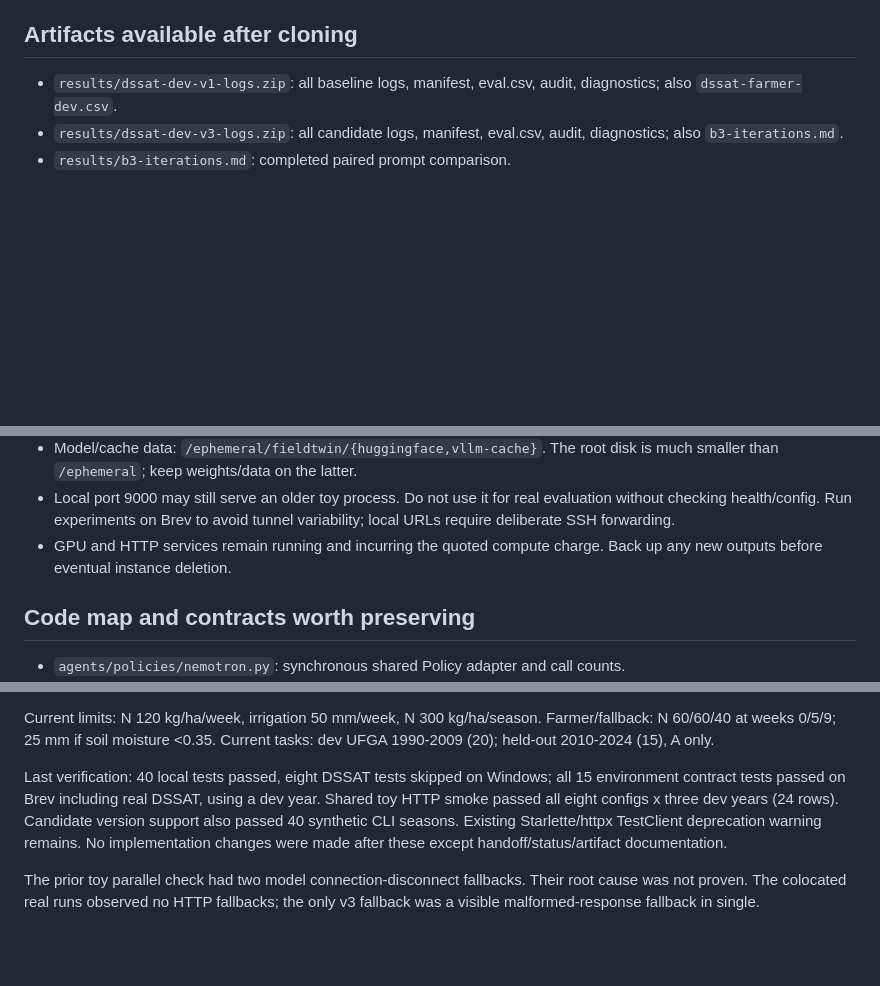
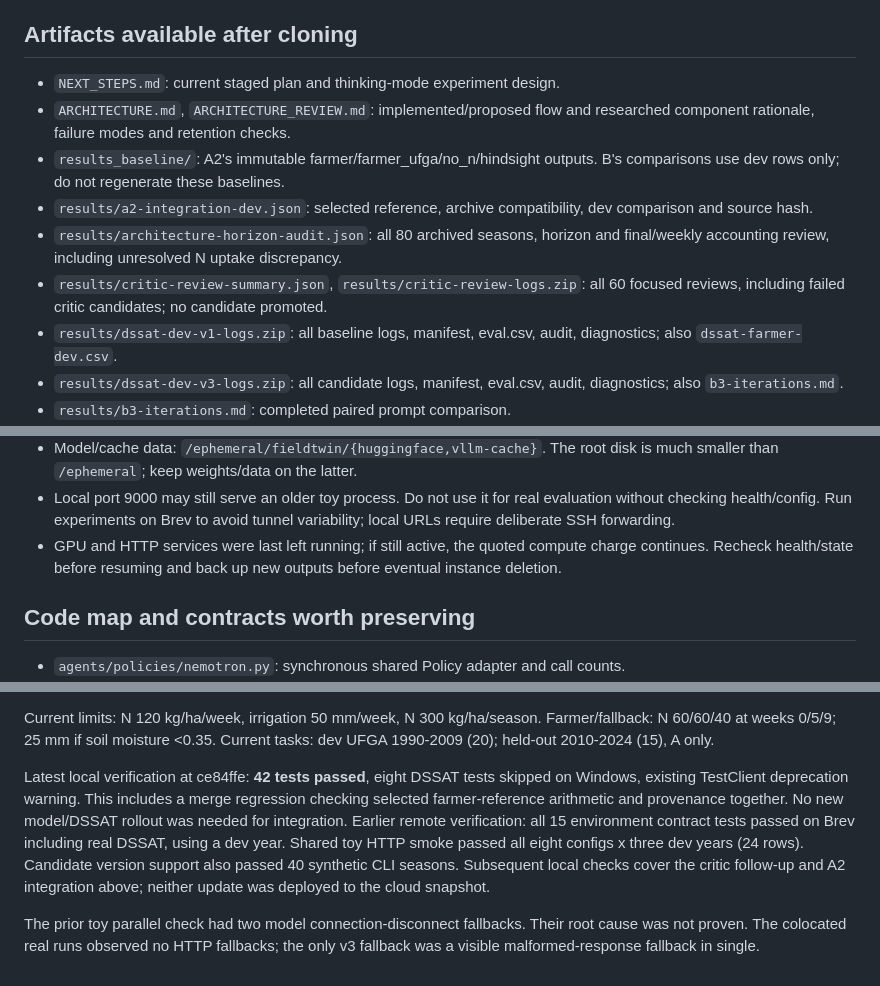
Before and after one commit to darshrank/Maize-Runner, a Markdown page: handoff.md, 3 parts joined by grey strips. Drawn GitHub-style; blank space fills up the shorter version.

```diff
--- a/handoff.md
+++ b/handoff.md
@@ -205,6 +248,17 @@ training simply because the user asked a conceptual question about it.
 
 ## Artifacts available after cloning
 
+- `NEXT_STEPS.md`: current staged plan and thinking-mode experiment design.
+- `ARCHITECTURE.md`, `ARCHITECTURE_REVIEW.md`: implemented/proposed flow and
+  researched component rationale, failure modes and retention checks.
+- `results_baseline/`: A2's immutable farmer/farmer_ufga/no_n/hindsight outputs.
+  B's comparisons use dev rows only; do not regenerate these baselines.
+- `results/a2-integration-dev.json`: selected reference, archive compatibility,
+  dev comparison and source hash.
+- `results/architecture-horizon-audit.json`: all 80 archived seasons, horizon and
+  final/weekly accounting review, including unresolved N uptake discrepancy.
+- `results/critic-review-summary.json`, `results/critic-review-logs.zip`: all 60
+  focused reviews, including failed critic candidates; no candidate promoted.
 - `results/dssat-dev-v1-logs.zip`: all baseline logs, manifest, eval.csv, audit,
   diagnostics; also `dssat-farmer-dev.csv`.
 - `results/dssat-dev-v3-logs.zip`: all candidate logs, manifest, eval.csv, audit,
@@ -287,8 +341,9 @@ Host facts:
 - Local port 9000 may still serve an older toy process. Do not use it for real
   evaluation without checking health/config. Run experiments on Brev to avoid
   tunnel variability; local URLs require deliberate SSH forwarding.
-- GPU and HTTP services remain running and incurring the quoted compute charge.
-  Back up any new outputs before eventual instance deletion.
+- GPU and HTTP services were last left running; if still active, the quoted
+  compute charge continues. Recheck health/state before resuming and back up new
+  outputs before eventual instance deletion.
 
 ## Code map and contracts worth preserving
 
@@ -316,12 +371,15 @@ Current limits: N 120 kg/ha/week, irrigation 50 mm/week, N 300 kg/ha/season.
 Farmer/fallback: N 60/60/40 at weeks 0/5/9; 25 mm if soil moisture <0.35.
 Current tasks: dev UFGA 1990-2009 (20); held-out 2010-2024 (15), A only.
 
-Last verification: 40 local tests passed, eight DSSAT tests skipped on Windows;
+Latest local verification at ce84ffe: **42 tests passed**, eight DSSAT tests
+skipped on Windows, existing TestClient deprecation warning. This includes a merge
+regression checking selected farmer-reference arithmetic and provenance together.
+No new model/DSSAT rollout was needed for integration. Earlier remote verification:
 all 15 environment contract tests passed on Brev including real DSSAT, using a
 dev year. Shared toy HTTP smoke passed all eight configs x three dev years (24
-rows). Candidate version support also passed 40 synthetic CLI seasons. Existing
-Starlette/httpx TestClient deprecation warning remains. No implementation changes
-were made after these except handoff/status/artifact documentation.
+rows). Candidate version support also passed 40 synthetic CLI seasons. Subsequent
+local checks cover the critic follow-up and A2 integration above; neither update
+was deployed to the cloud snapshot.
 
 The prior toy parallel check had two model connection-disconnect fallbacks. Their
 root cause was not proven. The colocated real runs observed no HTTP fallbacks;
```
Also changed, not shown: other parts of handoff.md (+75 -32 lines).
